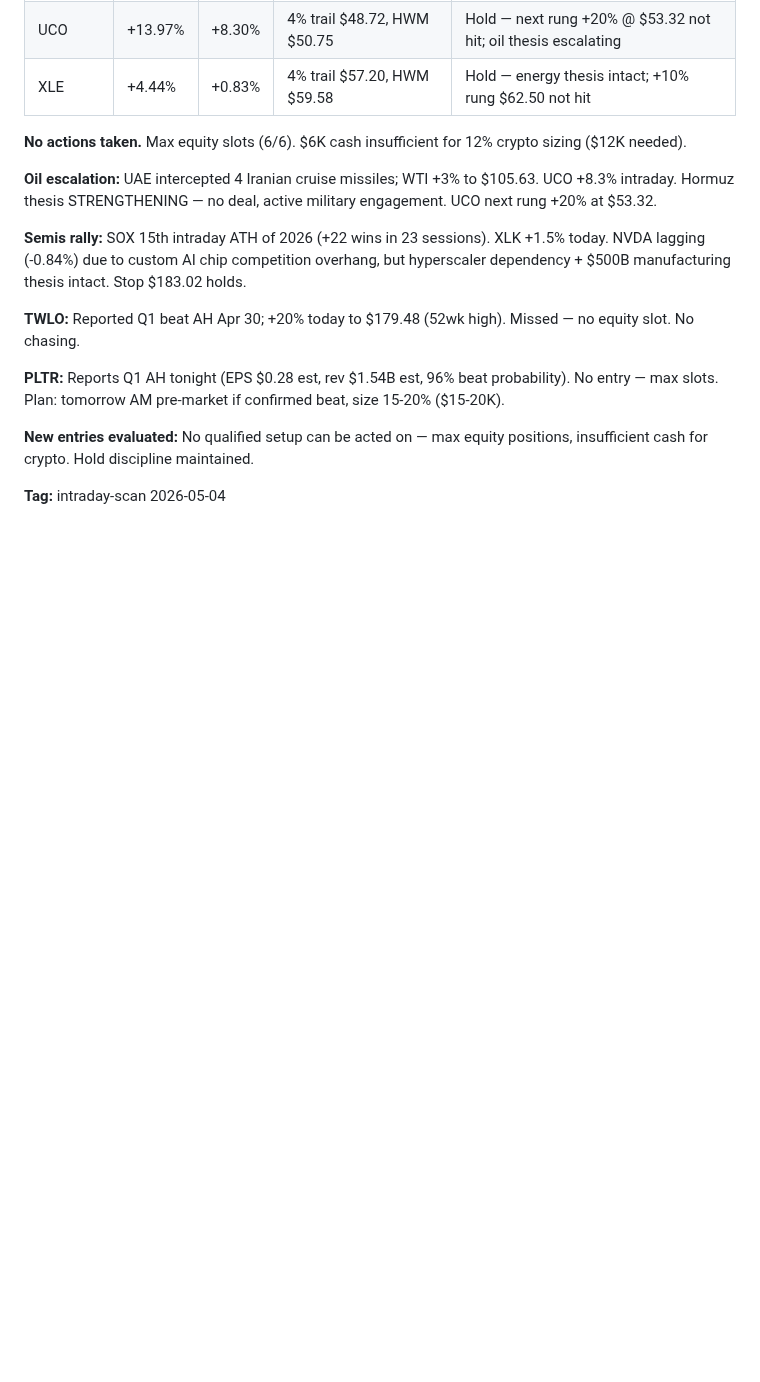
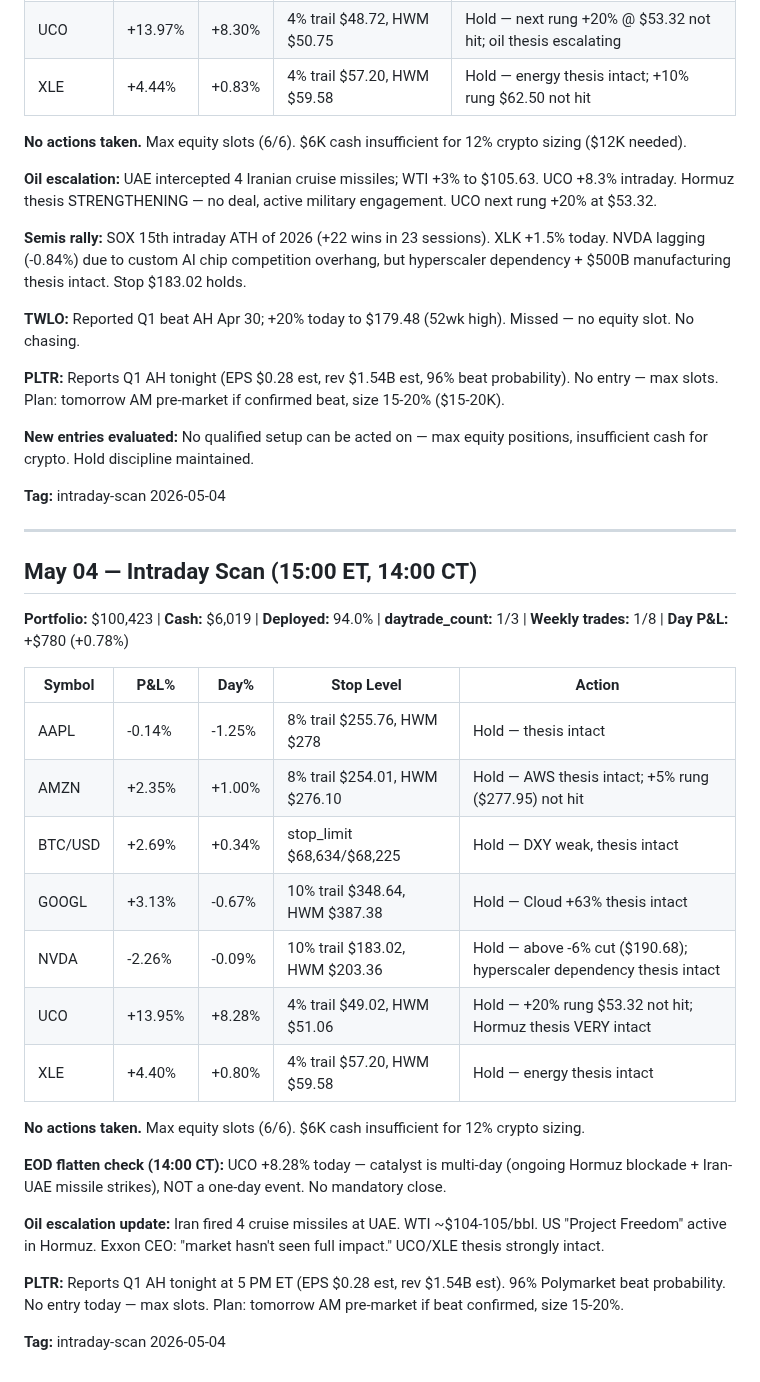
Before and after one commit to lawsonisthebest/trading-bot-routines, a Markdown page: memory/TRADE-LOG.md, the part around the change. Rendered like a GitHub page; blank space fills up the shorter version.

Commit message:
intraday scan 2026-05-04 15:00

```diff
--- a/memory/TRADE-LOG.md
+++ b/memory/TRADE-LOG.md
@@ -393,3 +393,29 @@ No positions yet. Bot launches tomorrow.
 **New entries evaluated:** No qualified setup can be acted on — max equity positions, insufficient cash for crypto. Hold discipline maintained.
 
 **Tag:** intraday-scan 2026-05-04
+
+---
+
+## May 04 — Intraday Scan (15:00 ET, 14:00 CT)
+
+**Portfolio:** $100,423 | **Cash:** $6,019 | **Deployed:** 94.0% | **daytrade_count:** 1/3 | **Weekly trades:** 1/8 | **Day P&L:** +$780 (+0.78%)
+
+| Symbol  | P&L%    | Day%    | Stop Level                              | Action |
+|---------|---------|---------|-----------------------------------------|--------|
+| AAPL    | -0.14%  | -1.25%  | 8% trail $255.76, HWM $278              | Hold — thesis intact |
+| AMZN    | +2.35%  | +1.00%  | 8% trail $254.01, HWM $276.10           | Hold — AWS thesis intact; +5% rung ($277.95) not hit |
+| BTC/USD | +2.69%  | +0.34%  | stop_limit $68,634/$68,225              | Hold — DXY weak, thesis intact |
+| GOOGL   | +3.13%  | -0.67%  | 10% trail $348.64, HWM $387.38          | Hold — Cloud +63% thesis intact |
+| NVDA    | -2.26%  | -0.09%  | 10% trail $183.02, HWM $203.36          | Hold — above -6% cut ($190.68); hyperscaler dependency thesis intact |
+| UCO     | +13.95% | +8.28%  | 4% trail $49.02, HWM $51.06            | Hold — +20% rung $53.32 not hit; Hormuz thesis VERY intact |
+| XLE     | +4.40%  | +0.80%  | 4% trail $57.20, HWM $59.58            | Hold — energy thesis intact |
+
+**No actions taken.** Max equity slots (6/6). $6K cash insufficient for 12% crypto sizing.
+
+**EOD flatten check (14:00 CT):** UCO +8.28% today — catalyst is multi-day (ongoing Hormuz blockade + Iran-UAE missile strikes), NOT a one-day event. No mandatory close.
+
+**Oil escalation update:** Iran fired 4 cruise missiles at UAE. WTI ~$104-105/bbl. US "Project Freedom" active in Hormuz. Exxon CEO: "market hasn't seen full impact." UCO/XLE thesis strongly intact.
+
+**PLTR:** Reports Q1 AH tonight at 5 PM ET (EPS $0.28 est, rev $1.54B est). 96% Polymarket beat probability. No entry today — max slots. Plan: tomorrow AM pre-market if beat confirmed, size 15-20%.
+
+**Tag:** intraday-scan 2026-05-04
```
